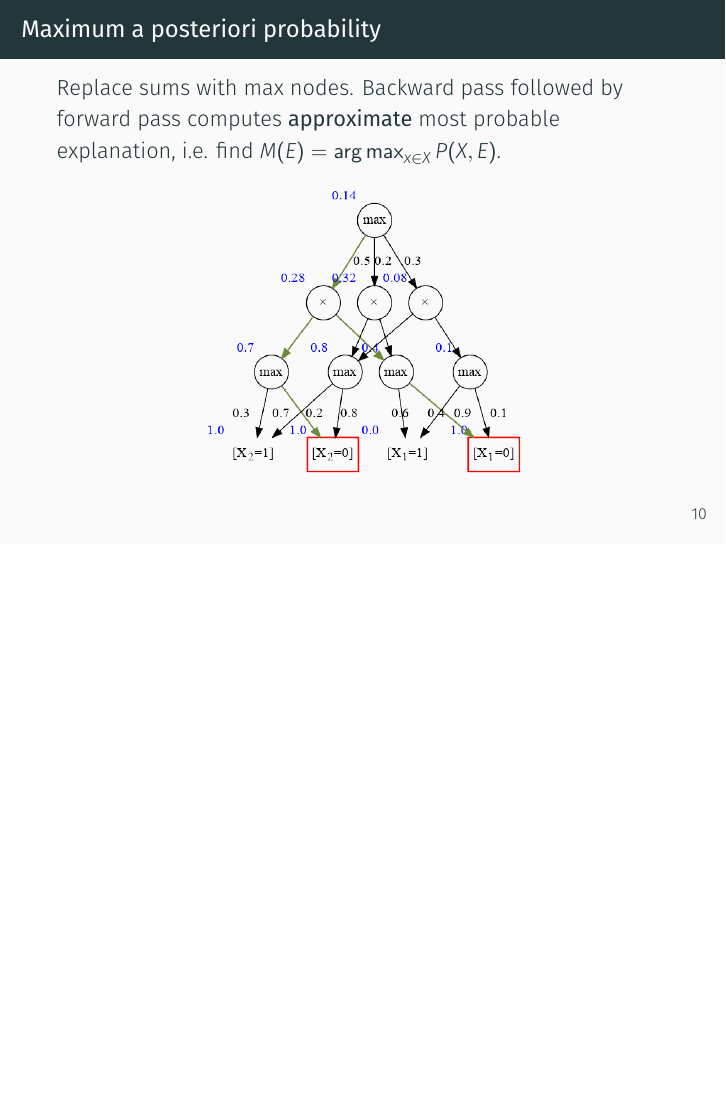
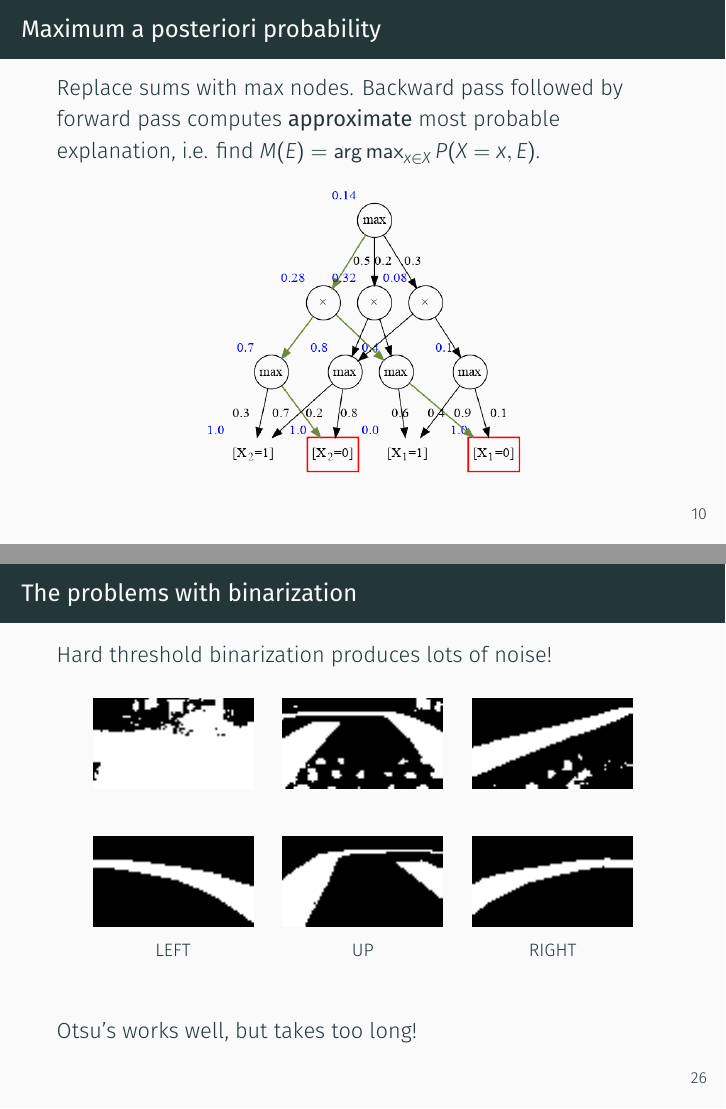
Before and after one commit to RenatoGeh/slides, LaTeX slides (spn_driving/slides.tex): page 12 of 52 before the commit and pages 12 and 29 of 53 after it, the two joined at a grey line, the shorter picture padded with empty space. Compiled offline with XeLaTeX; a missing font is replaced by an installed copy or a similar font.

Commit message:
liamf: self_driving: last minute touches
Signed-off-by: Renato Lui Geh <renatogeh@gmail.com>

```diff
--- a/spn_driving/slides.tex
+++ b/spn_driving/slides.tex
@@ -409,7 +409,7 @@
   \frametitle{Maximum a posteriori probability}
 
   Replace sums with max nodes. Backward pass followed by forward pass computes \textbf{approximate}
-  most probable explanation, i.e. find $M(E)=\argmax_{x\in X} P(X, E)$.
+  most probable explanation, i.e. find $M(E)=\argmax_{x\in X} P(X=x, E)$.
 
   \begin{figure}
     \centering\includegraphics[height=0.6\textheight]{imgs/sample_mpn_prob.png}
@@ -734,6 +734,47 @@
       \caption*{3}
     \end{subfigure}
   \end{figure}
+\end{frame}
+
+\begin{frame}
+  \frametitle{The problems with binarization}
+
+  Hard threshold binarization produces lots of noise!
+
+  \begin{figure}
+    \begin{subfigure}{0.3\linewidth}
+      \centering\includegraphics{imgs/binary_left_h.png}
+      \captionsetup{justification=centering}
+    \end{subfigure}
+    \begin{subfigure}{0.3\linewidth}
+      \centering\includegraphics{imgs/binary_up_h.png}
+      \captionsetup{justification=centering}
+    \end{subfigure}
+    \begin{subfigure}{0.3\linewidth}
+      \centering\includegraphics{imgs/binary_right_h.png}
+      \captionsetup{justification=centering}
+    \end{subfigure}
+  \end{figure}
+
+  \begin{figure}
+    \begin{subfigure}{0.3\linewidth}
+      \centering\includegraphics{imgs/binary_left.png}
+      \captionsetup{justification=centering}
+      \caption*{LEFT}
+    \end{subfigure}
+    \begin{subfigure}{0.3\linewidth}
+      \centering\includegraphics{imgs/binary_up.png}
+      \captionsetup{justification=centering}
+      \caption*{UP}
+    \end{subfigure}
+    \begin{subfigure}{0.3\linewidth}
+      \centering\includegraphics{imgs/binary_right.png}
+      \captionsetup{justification=centering}
+      \caption*{RIGHT}
+    \end{subfigure}
+  \end{figure}
+
+  Otsu's works well, but takes too long!
 \end{frame}
 
 \begin{frame}
```
Also changed, not shown: spn_driving/imgs/binary_left.png (added), spn_driving/imgs/binary_left_h.png (added), spn_driving/imgs/binary_right.png (added), spn_driving/imgs/binary_right_h.png (added), spn_driving/imgs/binary_up_h.png (added), spn_driving/slides.pdf.
